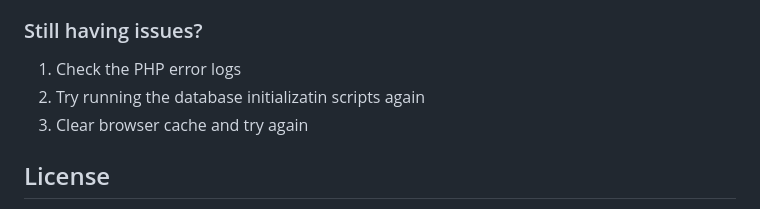
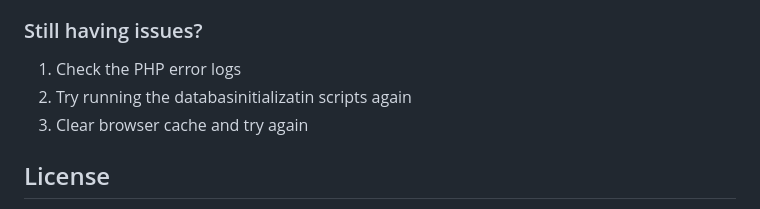
Before and after one commit to relinxx/Greentrack-WebApp, a Markdown page: README.md, the part around the change. Rendered like a GitHub page.

```diff
--- a/README.md
+++ b/README.md
@@ -113,7 +113,7 @@ After running the sample data initialization, you can use these test accounts:
 ### Still having issues?
 
 1. Check the PHP error logs
-2. Try running the database initializatin scripts again
+2. Try running the databasinitializatin scripts again
 3. Clear browser cache and try again
 
 ## License
```
